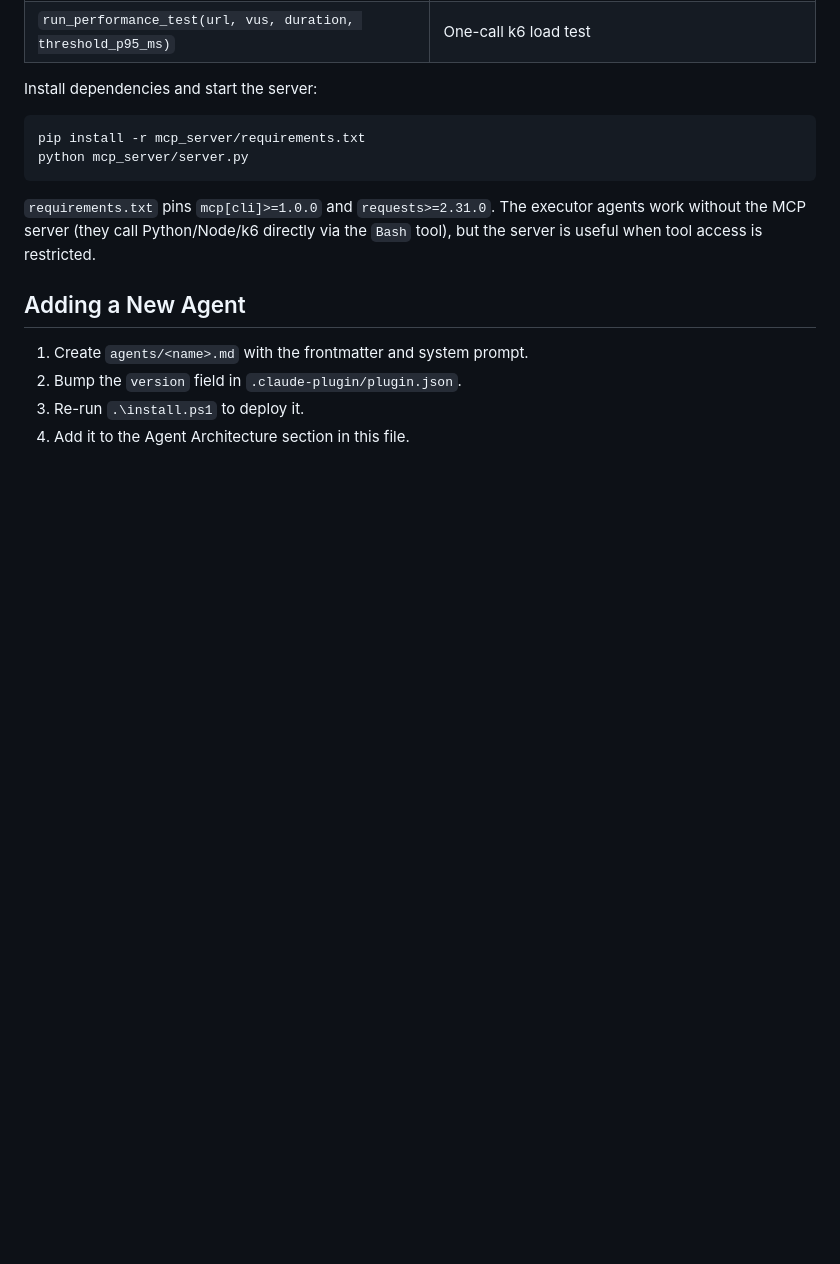
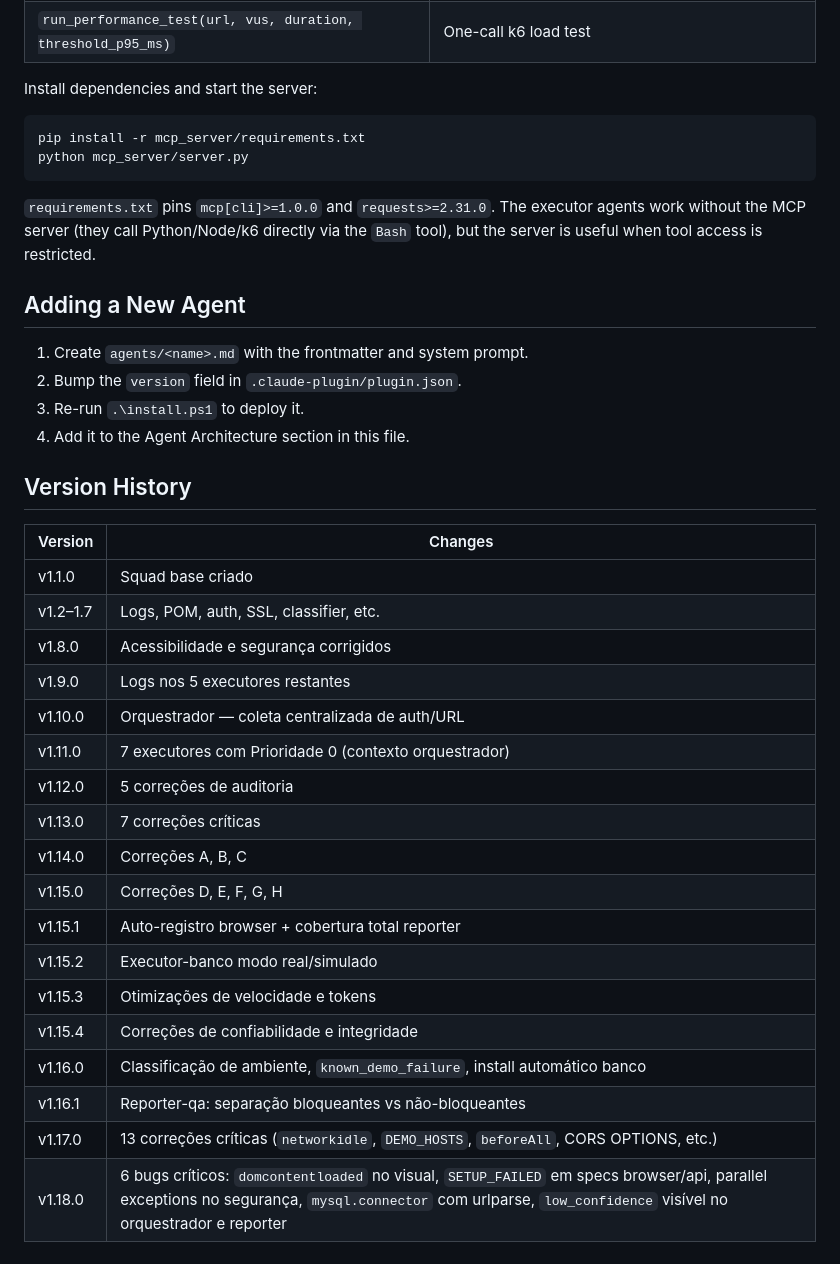
Before and after one commit to carminitti/Agentes, a Markdown page: CLAUDE.md, the part around the change. GitHub-like rendering; blank space fills up the shorter version.

Commit message:
docs: adiciona histórico de versões ao CLAUDE.md
Co-Authored-By: Claude Sonnet 4.6 <noreply@anthropic.com>

```diff
--- a/CLAUDE.md
+++ b/CLAUDE.md
@@ -176,3 +176,26 @@ python mcp_server/server.py
 2. Bump the `version` field in `.claude-plugin/plugin.json`.
 3. Re-run `.\install.ps1` to deploy it.
 4. Add it to the Agent Architecture section in this file.
+
+## Version History
+
+| Version | Changes |
+|---|---|
+| v1.1.0 | Squad base criado |
+| v1.2–1.7 | Logs, POM, auth, SSL, classifier, etc. |
+| v1.8.0 | Acessibilidade e segurança corrigidos |
+| v1.9.0 | Logs nos 5 executores restantes |
+| v1.10.0 | Orquestrador — coleta centralizada de auth/URL |
+| v1.11.0 | 7 executores com Prioridade 0 (contexto orquestrador) |
+| v1.12.0 | 5 correções de auditoria |
+| v1.13.0 | 7 correções críticas |
+| v1.14.0 | Correções A, B, C |
+| v1.15.0 | Correções D, E, F, G, H |
+| v1.15.1 | Auto-registro browser + cobertura total reporter |
+| v1.15.2 | Executor-banco modo real/simulado |
+| v1.15.3 | Otimizações de velocidade e tokens |
+| v1.15.4 | Correções de confiabilidade e integridade |
+| v1.16.0 | Classificação de ambiente, `known_demo_failure`, install automático banco |
+| v1.16.1 | Reporter-qa: separação bloqueantes vs não-bloqueantes |
+| v1.17.0 | 13 correções críticas (`networkidle`, `DEMO_HOSTS`, `beforeAll`, CORS OPTIONS, etc.) |
+| v1.18.0 | 6 bugs críticos: `domcontentloaded` no visual, `SETUP_FAILED` em specs browser/api, parallel exceptions no segurança, `mysql.connector` com urlparse, `low_confidence` visível no orquestrador e reporter |
```
